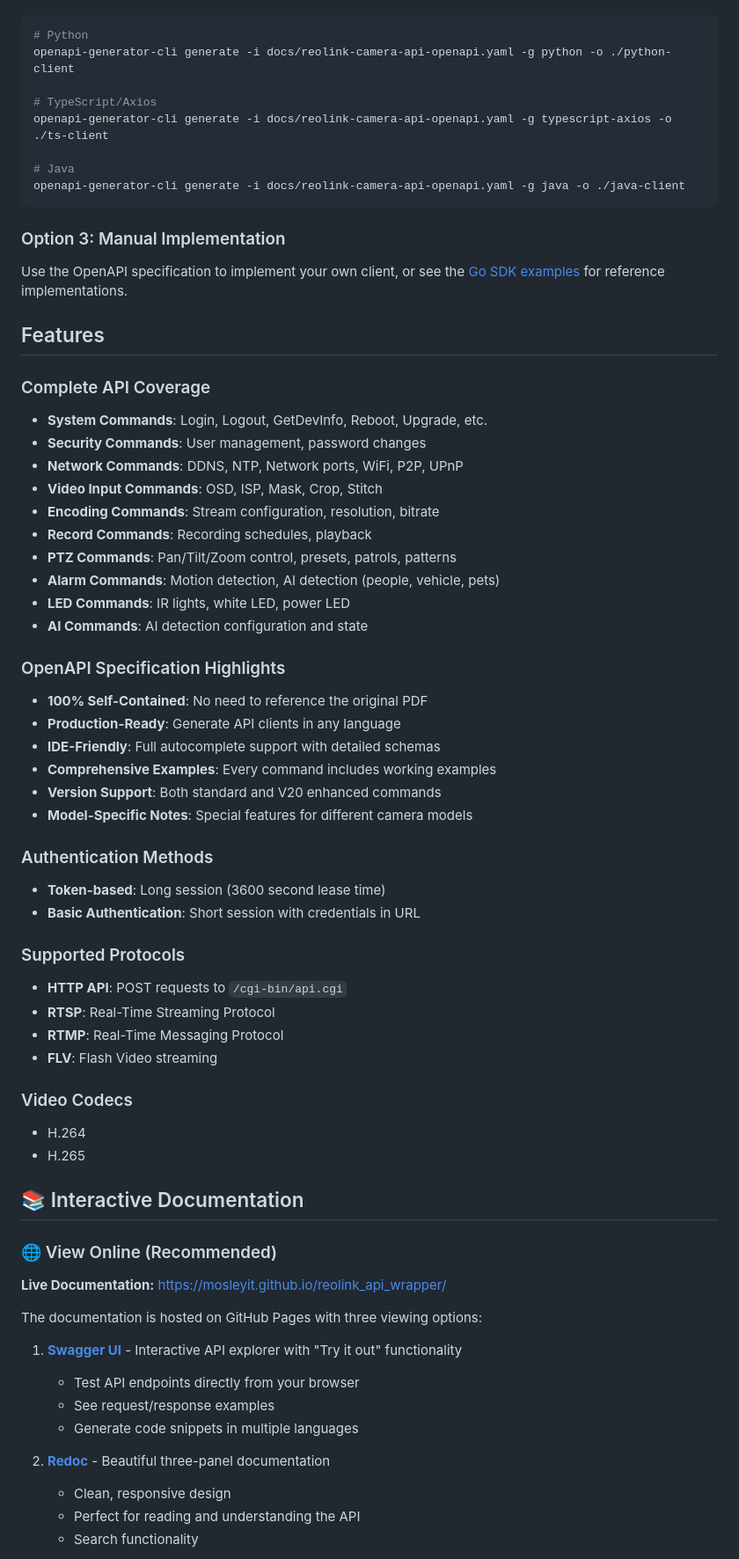
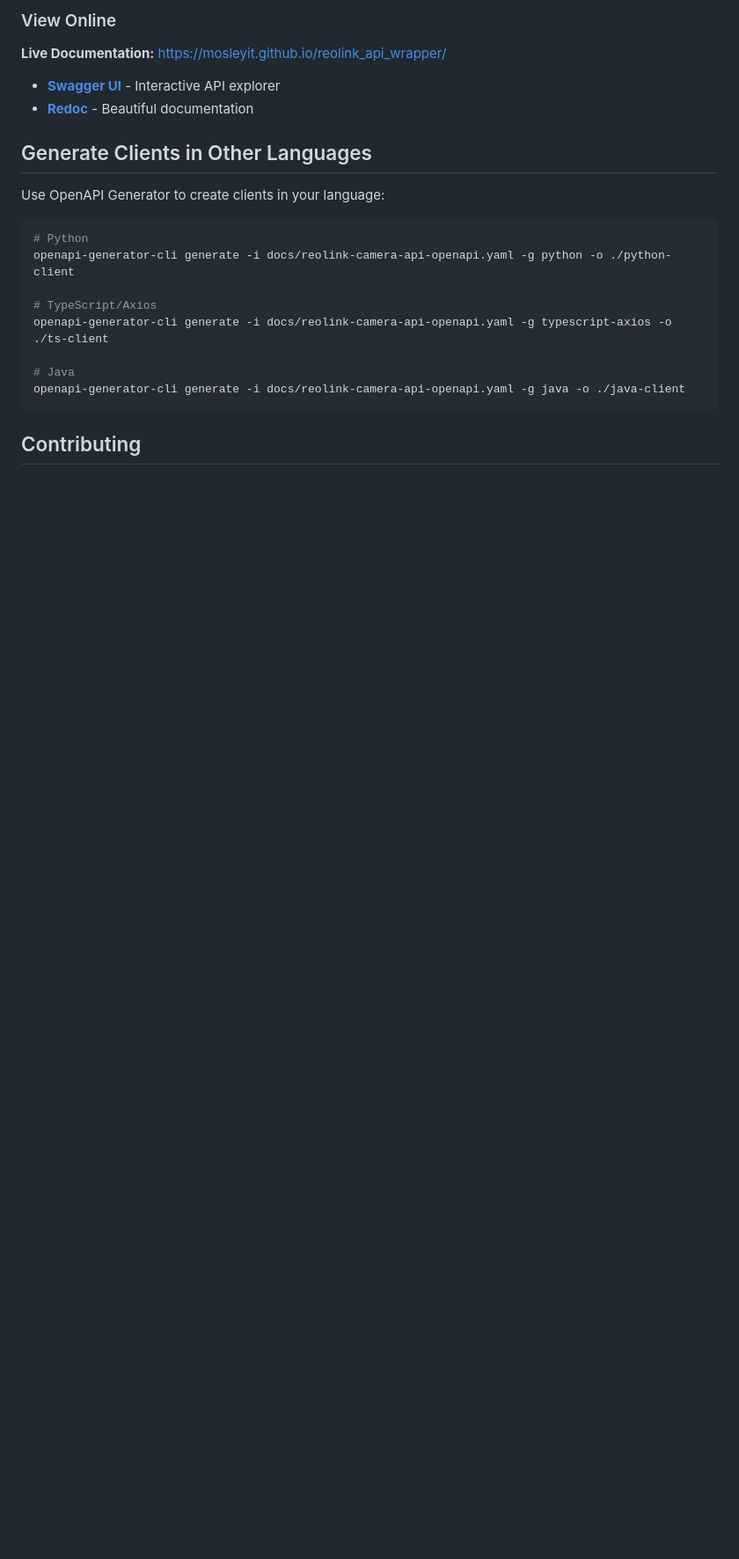
Before and after one commit to mosleyit/reolink_api_wrapper, a Markdown page: README.md, the part around one of its changes. Shown at 88% size. Rendered like a GitHub page; blank space fills up the shorter version.

````diff
--- a/README.md
+++ b/README.md
@@ -67,3 +159,13 @@ Use OpenAPI Generator to create a client in your language:
+### View Online
+
+**Live Documentation:** <https://mosleyit.github.io/reolink_api_wrapper/>
+
+- **[Swagger UI](https://mosleyit.github.io/reolink_api_wrapper/swagger-ui.html)** - Interactive API explorer
+- **[Redoc](https://mosleyit.github.io/reolink_api_wrapper/redoc.html)** - Beautiful documentation
+
+## Generate Clients in Other Languages
+
+Use OpenAPI Generator to create clients in your language:
 
 ```bash
 # Python
@@ -76,66 +178,5 @@ openapi-generator-cli generate -i docs/reolink-camera-api-openapi.yaml -g typesc
 openapi-generator-cli generate -i docs/reolink-camera-api-openapi.yaml -g java -o ./java-client
 ```
 
-### Option 3: Manual Implementation
+## Contributing
 
-Use the OpenAPI specification to implement your own client, or see the [Go SDK examples](sdk/go/reolink/examples/) for reference implementations.
-
-## Features
-
-### Complete API Coverage
-
-- **System Commands**: Login, Logout, GetDevInfo, Reboot, Upgrade, etc.
-- **Security Commands**: User management, password changes
-- **Network Commands**: DDNS, NTP, Network ports, WiFi, P2P, UPnP
-- **Video Input Commands**: OSD, ISP, Mask, Crop, Stitch
-- **Encoding Commands**: Stream configuration, resolution, bitrate
-- **Record Commands**: Recording schedules, playback
-- **PTZ Commands**: Pan/Tilt/Zoom control, presets, patrols, patterns
-- **Alarm Commands**: Motion detection, AI detection (people, vehicle, pets)
-- **LED Commands**: IR lights, white LED, power LED
-- **AI Commands**: AI detection configuration and state
-
-### OpenAPI Specification Highlights
-
-- **100% Self-Contained**: No need to reference the original PDF
-- **Production-Ready**: Generate API clients in any language
-- **IDE-Friendly**: Full autocomplete support with detailed schemas
-- **Comprehensive Examples**: Every command includes working examples
-- **Version Support**: Both standard and V20 enhanced commands
-- **Model-Specific Notes**: Special features for different camera models
-
-### Authentication Methods
-
-- **Token-based**: Long session (3600 second lease time)
-- **Basic Authentication**: Short session with credentials in URL
-
-### Supported Protocols
-
-- **HTTP API**: POST requests to `/cgi-bin/api.cgi`
-- **RTSP**: Real-Time Streaming Protocol
-- **RTMP**: Real-Time Messaging Protocol
-- **FLV**: Flash Video streaming
-
-### Video Codecs
-
-- H.264
-- H.265
-
-## 📚 Interactive Documentation
-
-### 🌐 View Online (Recommended)
-
-**Live Documentation:** https://mosleyit.github.io/reolink_api_wrapper/
-
-The documentation is hosted on GitHub Pages with three viewing options:
-
-1. **[Swagger UI](https://mosleyit.github.io/reolink_api_wrapper/swagger-ui.html)** - Interactive API explorer with "Try it out" functionality
-   - Test API endpoints directly from your browser
-   - See request/response examples
-   - Generate code snippets in multiple languages
-
-2. **[Redoc](https://mosleyit.github.io/reolink_api_wrapper/redoc.html)** - Beautiful three-panel documentation
-   - Clean, responsive design
-   - Perfect for reading and understanding the API
-   - Search functionality
-
````
Also changed, not shown: other parts of README.md (+139 -213 lines).
